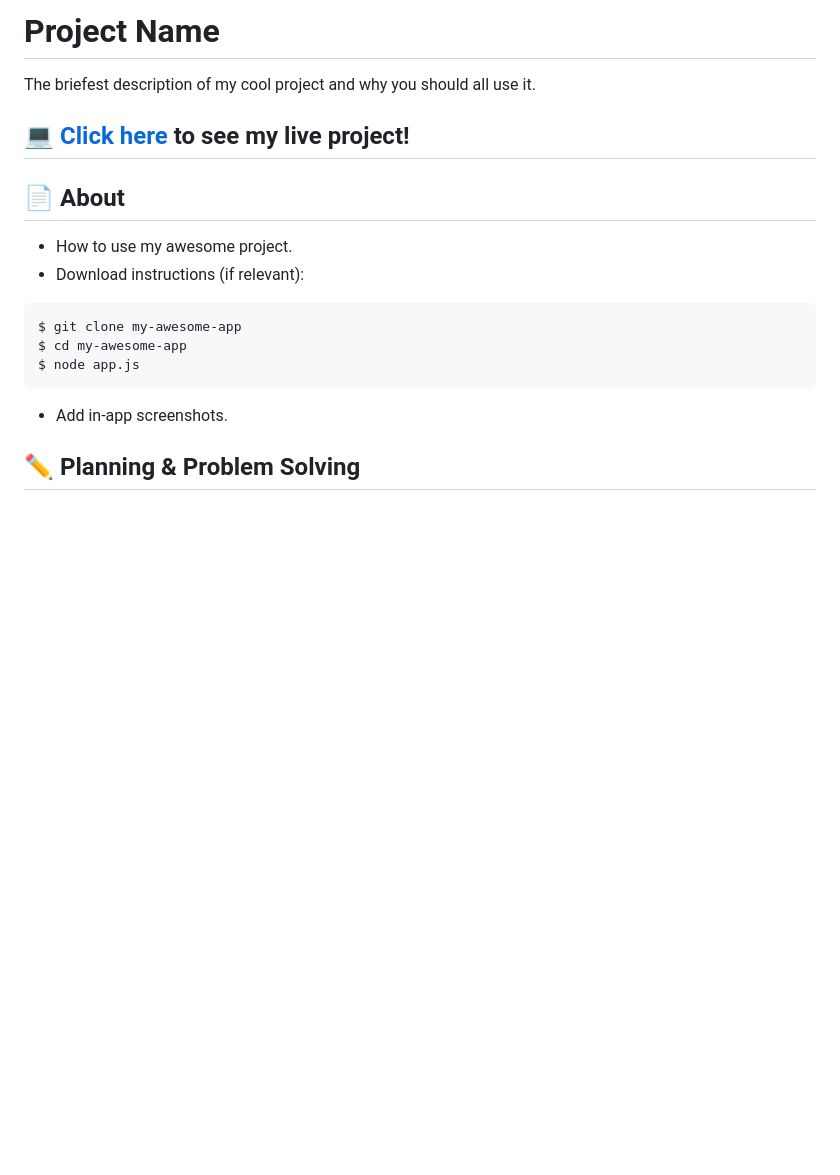
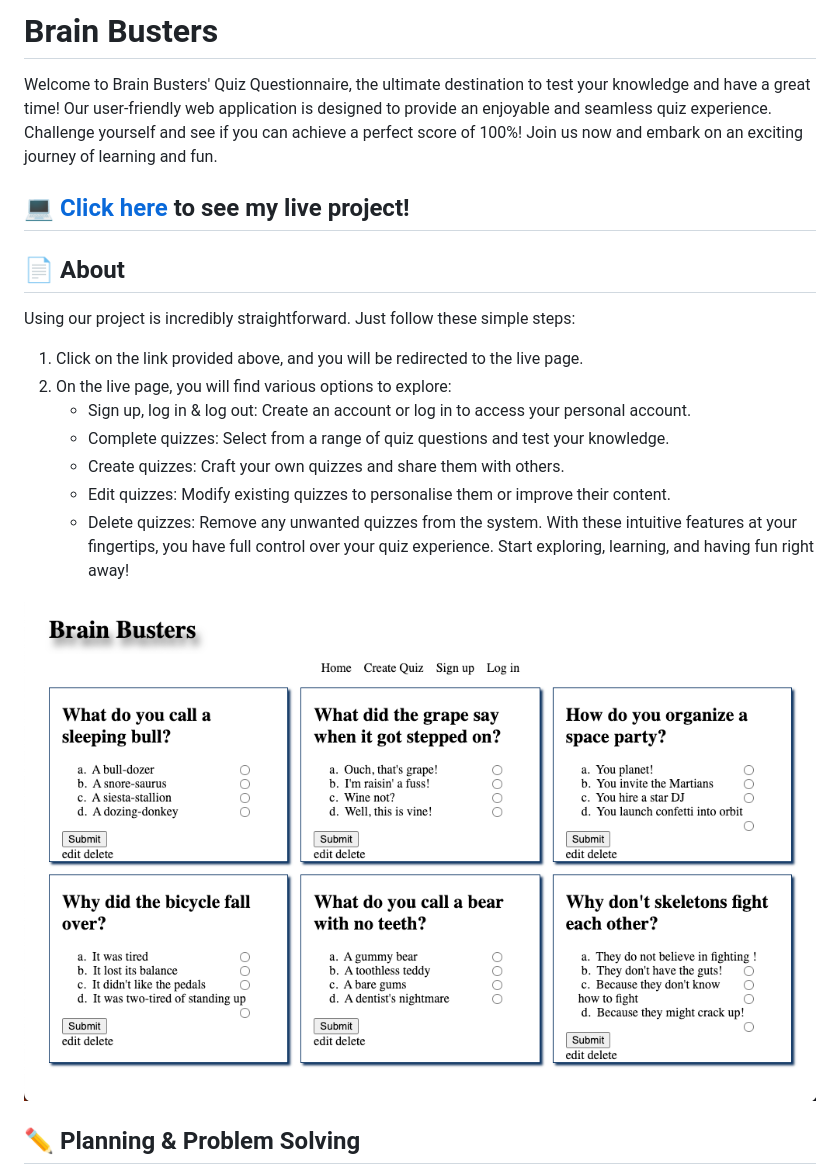
Before and after one commit to samueljenkin/Brain_Busters, a Markdown page: README.md, the part around one of its changes. Rendered like a GitHub page; pictures changed too: client/images/Screenshot 2023-06-05 at 11.51.39 am.png (added); blank space fills up the shorter version.

````diff
--- a/README.md
+++ b/README.md
@@ -1,3 +1,3 @@
-# Project Name
-The briefest description of my cool project and why you should all use it.
+# Brain Busters
+Welcome to Brain Busters' Quiz Questionnaire, the ultimate destination to test your knowledge and have a great time! Our user-friendly web application is designed to provide an enjoyable and seamless quiz experience. Challenge yourself and see if you can achieve a perfect score of 100%! Join us now and embark on an exciting journey of learning and fun.
 
@@ -5,13 +5,16 @@ The briefest description of my cool project and why you should all use it.
 
 ## :page_facing_up: About
-- How to use my awesome project.
-- Download instructions (if relevant):
-```zsh
-$ git clone my-awesome-app
-$ cd my-awesome-app
-$ node app.js
-```
-- Add in-app screenshots.
+Using our project is incredibly straightforward. Just follow these simple steps:
+1. Click on the link provided above, and you will be redirected to the live page.
+2. On the live page, you will find various options to explore:
+    - Sign up, log in & log out: Create an account or log in to access your personal account.
+    - Complete quizzes: Select from a range of quiz questions and test your knowledge.
+    - Create quizzes: Craft your own quizzes and share them with others.
+    - Edit quizzes: Modify existing quizzes to personalise them or improve their content.
+    - Delete quizzes: Remove any unwanted quizzes from the system.
+With these intuitive features at your fingertips, you have full control over your quiz experience. Start exploring, learning, and having fun right away!
+
+![in-app screenshot](client/images/Screenshot%202023-06-05%20at%2011.51.39%20am.png)
 
 ## :pencil2: Planning & Problem Solving
 - Talk about approach to the problem.
````
Also changed, not shown: other parts of README.md (+2 -2 lines), client/images/Screenshot 2023-06-05 at 12.24.49 pm.png (added), 6 other files.
